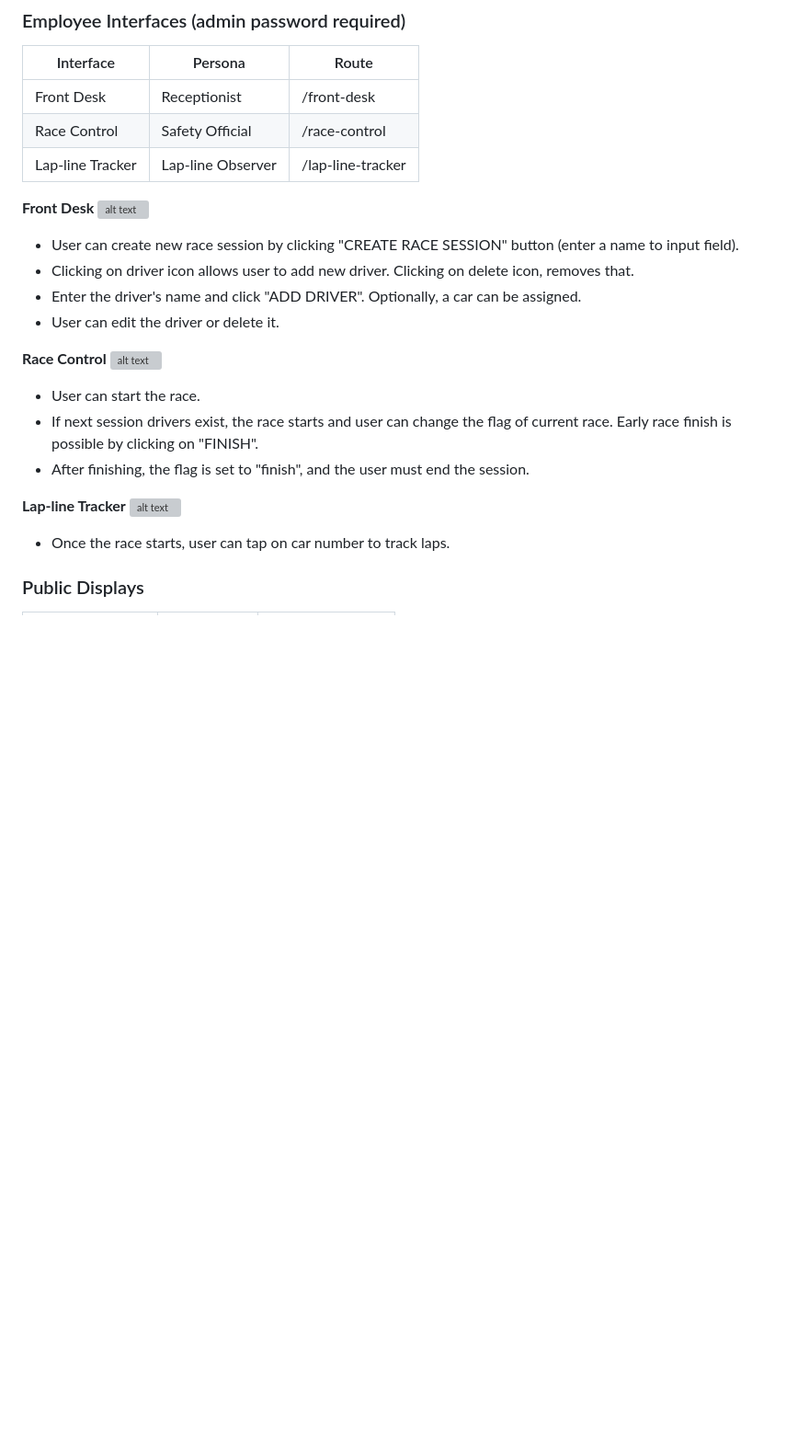
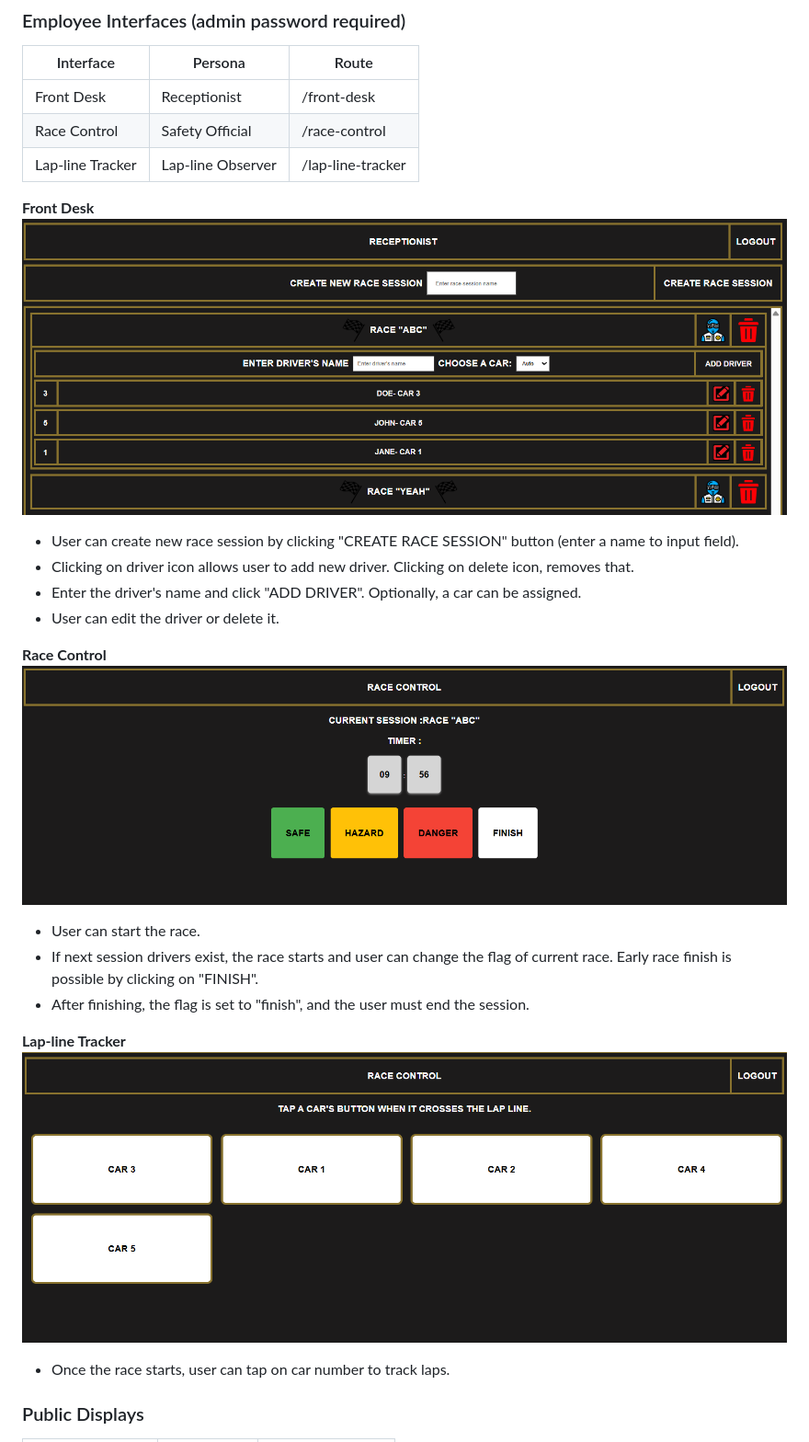
Before and after one commit to anderosc/racetrack, a Markdown page: README.md, the part around one of its changes. Shown at 92% size. GitHub-like rendering; pictures changed too: images/image-1.png (added), images/image-3.png (added), images/image.png (added); blank space fills up the shorter version; grey boxes are pictures that could not be loaded.

```diff
--- a/README.md
+++ b/README.md
@@ -37,20 +37,20 @@ The system uses Node.js and Socket.IO to ensure all interfaces and displays reac
 | Lap-line Tracker   | Lap-line Observer  | /lap-line-tracker|
 
 **Front Desk**
-![alt text](image.png)
+![alt text](/images/image.png)
 - User can create new race session by clicking "CREATE RACE SESSION" button (enter a name to input field).
 - Clicking on driver icon allows user to add new driver. Clicking on delete icon, removes that.
 - Enter the driver's name and click "ADD DRIVER". Optionally, a car can be assigned.
 - User can edit the driver or delete it.
 
 **Race Control**
-![alt text](image-1.png)
+![alt text](/images/image-1.png)
 - User can start the race.
 - If next session drivers exist, the race starts and user can change the flag of current race. Early race finish is possible by clicking on "FINISH".
 - After finishing, the flag is set to "finish", and the user must end the session.
 
 **Lap-line Tracker**
-![alt text](image-3.png)
+![alt text](/images/image-3.png)
 - Once the race starts, user can tap on car number to track laps.
 
 ### Public Displays
```
Also changed, not shown: other parts of README.md (+2 -2 lines), images/image-2.png (added), images/image-4.png (added).
